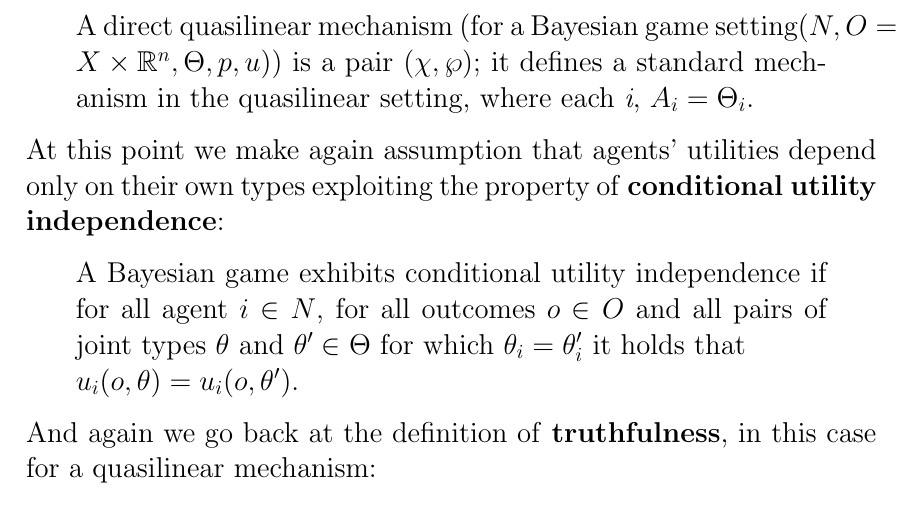
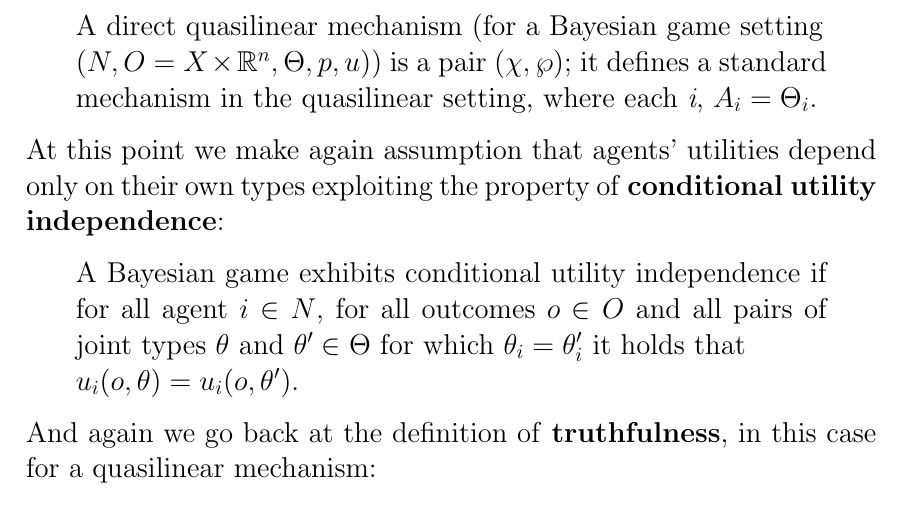
Before and after one commit to giadagabriele/Algorithmic-Game-Theory, a LaTeX document (main.tex): part of page 3 of 9, cut so that both start at the same text. Compiled offline with pdfLaTeX.

Commit message:
typo fixed

```diff
--- a/main.tex
+++ b/main.tex
@@ -57,7 +57,7 @@ In this way agents care only about the choice selected and about their own payme
 \end{quote}
 We have split the function M in two functions, $\chi$ is a \textbf{choice rule} and $\wp$ is a \textbf{payment rule}. Now we exploit the \textbf{direct quasilinear mechanism} which is the only setting where each agent is asked to state his type.
 \begin{quote}
-    A direct quasilinear mechanism (for a Bayesian game setting($N,O = X \times \mathbb{R}^n,\Theta,p,u$)) is a pair ($\chi,\wp$); it defines a standard mechanism in the quasilinear setting, where each \textit{i}, $A_i = \Theta_i$.
+    A direct quasilinear mechanism (for a Bayesian game setting\\($N,O = X \times \mathbb{R}^n,\Theta,p,u$)) is a pair ($\chi,\wp$); it defines a standard mechanism in the quasilinear setting, where each \textit{i}, $A_i = \Theta_i$.
 \end{quote}
 At this point we make again assumption that agents' utilities depend only on their own types exploiting the property of \textbf{conditional utility independence}:
 \begin{quote}
```
Also changed, not shown: paper.pdf.
